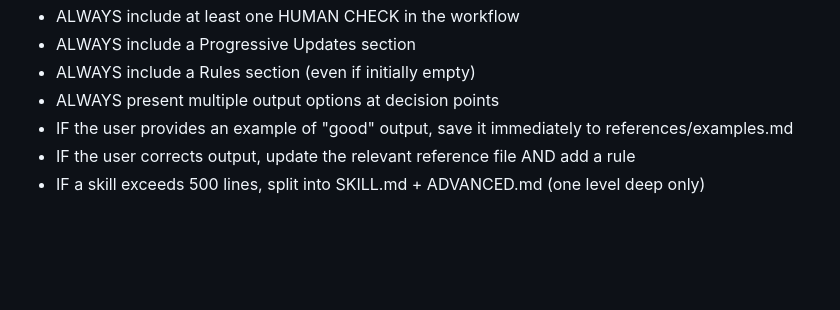
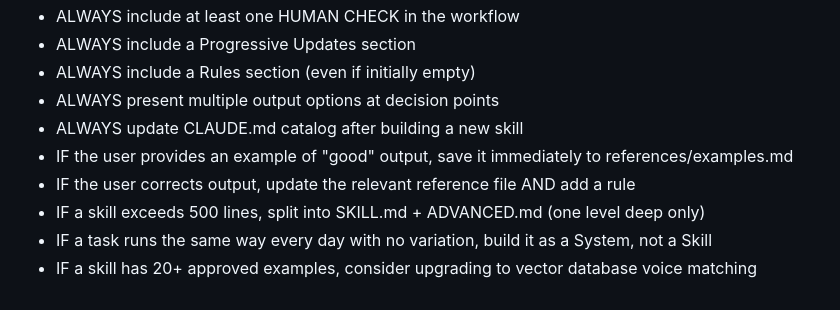
Before and after one commit to grumpyschnitzel-hue/thegrumpychef-website, a Markdown page: Antigravity-Skill/Skill.md, the part around one of its changes. Rendered like a GitHub page; blank space fills up the shorter version.

```diff
--- a/Antigravity-Skill/Skill.md
+++ b/Antigravity-Skill/Skill.md
@@ -306,6 +382,9 @@ When an agent struggles with a tool/API:
 - ALWAYS include a Progressive Updates section
 - ALWAYS include a Rules section (even if initially empty)
 - ALWAYS present multiple output options at decision points
+- ALWAYS update CLAUDE.md catalog after building a new skill
 - IF the user provides an example of "good" output, save it immediately to references/examples.md
 - IF the user corrects output, update the relevant reference file AND add a rule
 - IF a skill exceeds 500 lines, split into SKILL.md + ADVANCED.md (one level deep only)
+- IF a task runs the same way every day with no variation, build it as a System, not a Skill
+- IF a skill has 20+ approved examples, consider upgrading to vector database voice matching
```
Also changed, not shown: other parts of Antigravity-Skill/Skill.md (+77 -1 lines).
